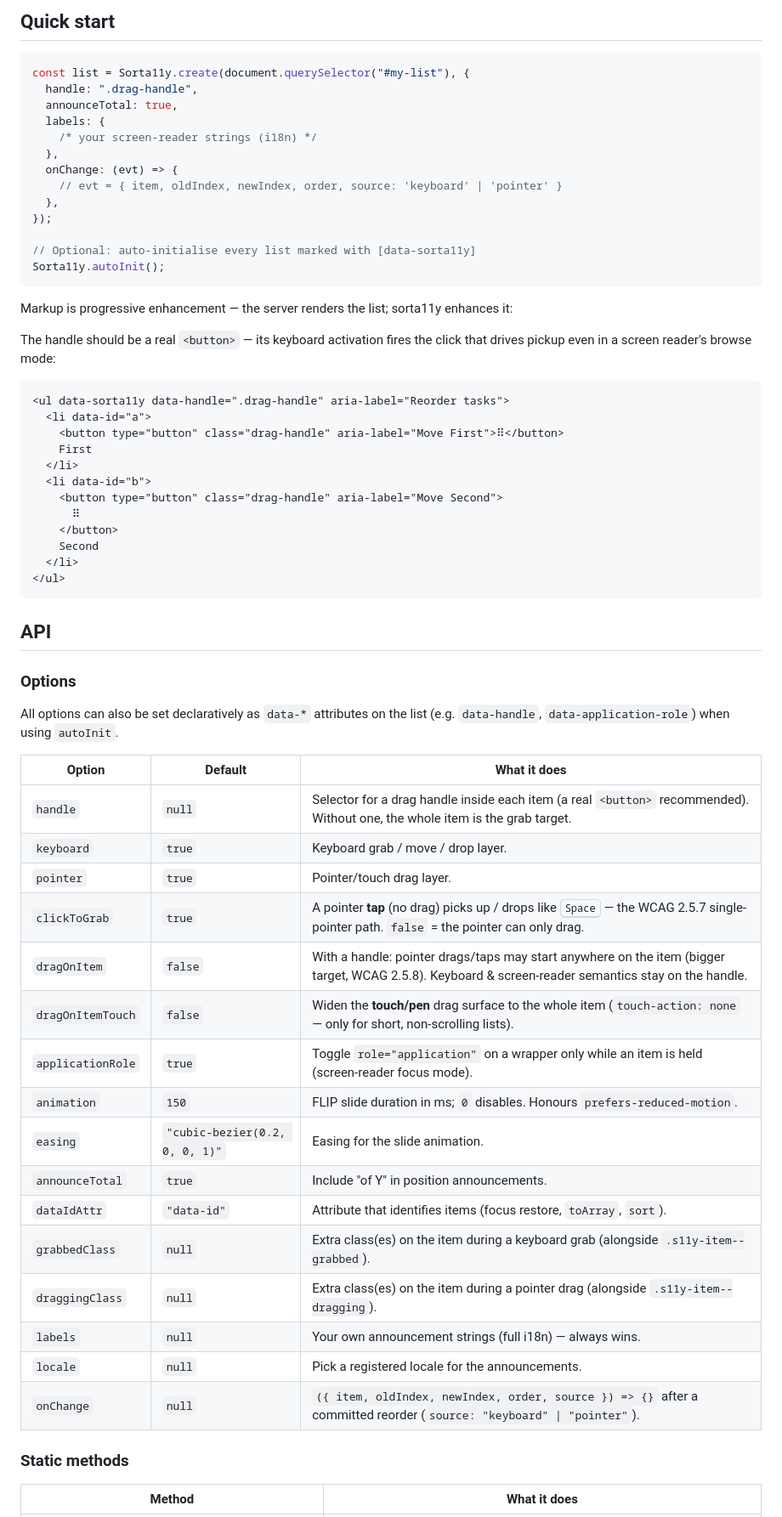
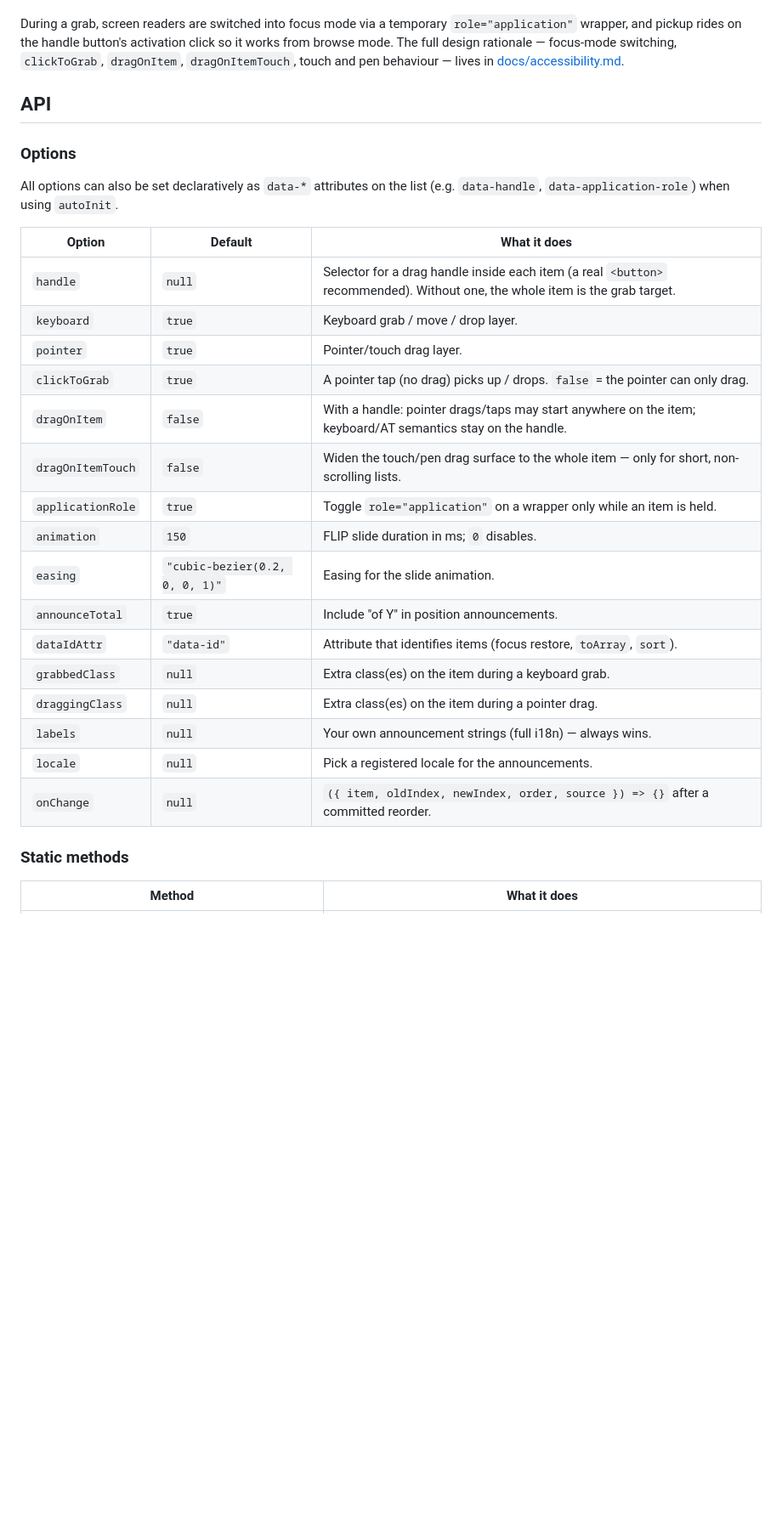
Before and after one commit to Hensga/sorta11y, a Markdown page: README.md, the part around one of its changes. Shown at 85% size. GitHub-like rendering; blank space fills up the shorter version.

````diff
--- a/README.md
+++ b/README.md
@@ -154,41 +137,9 @@ lists that never need to scroll. Toggles live via
-## Quick start
-
-```js
-const list = Sorta11y.create(document.querySelector("#my-list"), {
-  handle: ".drag-handle",
-  announceTotal: true,
-  labels: {
-    /* your screen-reader strings (i18n) */
-  },
-  onChange: (evt) => {
-    // evt = { item, oldIndex, newIndex, order, source: 'keyboard' | 'pointer' }
-  },
-});
-
-// Optional: auto-initialise every list marked with [data-sorta11y]
-Sorta11y.autoInit();
-```
-
-Markup is progressive enhancement — the server renders the list; sorta11y
-enhances it:
-
-The handle should be a real `<button>` — its keyboard activation fires the click
-that drives pickup even in a screen reader's browse mode:
-
-```html
-<ul data-sorta11y data-handle=".drag-handle" aria-label="Reorder tasks">
-  <li data-id="a">
-    <button type="button" class="drag-handle" aria-label="Move First">⠿</button>
-    First
-  </li>
-  <li data-id="b">
-    <button type="button" class="drag-handle" aria-label="Move Second">
-      ⠿
-    </button>
-    Second
-  </li>
-</ul>
-```
+During a grab, screen readers are switched into focus mode via a temporary
+`role="application"` wrapper, and pickup rides on the handle button's
+activation click so it works from browse mode. The full design rationale —
+focus-mode switching, `clickToGrab`, `dragOnItem`, `dragOnItemTouch`, touch
+and pen behaviour — lives in
+[docs/accessibility.md](./docs/accessibility.md).
 
 ## API
 
@@ -197,24 +148,24 @@ that drives pickup even in a screen reader's browse mode:
 All options can also be set declaratively as `data-*` attributes on the list
 (e.g. `data-handle`, `data-application-role`) when using `autoInit`.
 
-| Option            | Default                        | What it does                                                                                                                                         |
-| ----------------- | ------------------------------ | ---------------------------------------------------------------------------------------------------------------------------------------------------- |
-| `handle`          | `null`                         | Selector for a drag handle inside each item (a real `<button>` recommended). Without one, the whole item is the grab target.                         |
-| `keyboard`        | `true`                         | Keyboard grab / move / drop layer.                                                                                                                   |
-| `pointer`         | `true`                         | Pointer/touch drag layer.                                                                                                                            |
-| `clickToGrab`     | `true`                         | A pointer **tap** (no drag) picks up / drops like <kbd>Space</kbd> — the WCAG 2.5.7 single-pointer path. `false` = the pointer can only drag.        |
-| `dragOnItem`      | `false`                        | With a handle: pointer drags/taps may start anywhere on the item (bigger target, WCAG 2.5.8). Keyboard & screen-reader semantics stay on the handle. |
-| `dragOnItemTouch` | `false`                        | Widen the **touch/pen** drag surface to the whole item (`touch-action: none` — only for short, non-scrolling lists).                                 |
-| `applicationRole` | `true`                         | Toggle `role="application"` on a wrapper only while an item is held (screen-reader focus mode).                                                      |
-| `animation`       | `150`                          | FLIP slide duration in ms; `0` disables. Honours `prefers-reduced-motion`.                                                                           |
-| `easing`          | `"cubic-bezier(0.2, 0, 0, 1)"` | Easing for the slide animation.                                                                                                                      |
-| `announceTotal`   | `true`                         | Include "of Y" in position announcements.                                                                                                            |
-| `dataIdAttr`      | `"data-id"`                    | Attribute that identifies items (focus restore, `toArray`, `sort`).                                                                                  |
-| `grabbedClass`    | `null`                         | Extra class(es) on the item during a keyboard grab (alongside `.s11y-item--grabbed`).                                                                |
-| `draggingClass`   | `null`                         | Extra class(es) on the item during a pointer drag (alongside `.s11y-item--dragging`).                                                                |
-| `labels`          | `null`                         | Your own announcement strings (full i18n) — always wins.                                                                                             |
-| `locale`          | `null`                         | Pick a registered locale for the announcements.                                                                                                      |
-| `onChange`        | `null`                         | `({ item, oldIndex, newIndex, order, source }) => {}` after a committed reorder (`source: "keyboard" \| "pointer"`).                                 |
+| Option            | Default                        | What it does                                                                                                                 |
+| ----------------- | ------------------------------ | ---------------------------------------------------------------------------------------------------------------------------- |
+| `handle`          | `null`                         | Selector for a drag handle inside each item (a real `<button>` recommended). Without one, the whole item is the grab target. |
+| `keyboard`        | `true`                         | Keyboard grab / move / drop layer.                                                                                           |
+| `pointer`         | `true`                         | Pointer/touch drag layer.                                                                                                    |
+| `clickToGrab`     | `true`                         | A pointer tap (no drag) picks up / drops. `false` = the pointer can only drag.                                               |
+| `dragOnItem`      | `false`                        | With a handle: pointer drags/taps may start anywhere on the item; keyboard/AT semantics stay on the handle.                  |
+| `dragOnItemTouch` | `false`                        | Widen the touch/pen drag surface to the whole item — only for short, non-scrolling lists.                                    |
+| `applicationRole` | `true`                         | Toggle `role="application"` on a wrapper only while an item is held.                                                         |
+| `animation`       | `150`                          | FLIP slide duration in ms; `0` disables.                                                                                     |
+| `easing`          | `"cubic-bezier(0.2, 0, 0, 1)"` | Easing for the slide animation.                                                                                              |
+| `announceTotal`   | `true`                         | Include "of Y" in position announcements.                                                                                    |
+| `dataIdAttr`      | `"data-id"`                    | Attribute that identifies items (focus restore, `toArray`, `sort`).                                                          |
+| `grabbedClass`    | `null`                         | Extra class(es) on the item during a keyboard grab.                                                                          |
+| `draggingClass`   | `null`                         | Extra class(es) on the item during a pointer drag.                                                                           |
+| `labels`          | `null`                         | Your own announcement strings (full i18n) — always wins.                                                                     |
+| `locale`          | `null`                         | Pick a registered locale for the announcements.                                                                              |
+| `onChange`        | `null`                         | `({ item, oldIndex, newIndex, order, source }) => {}` after a committed reorder.                                             |
 
 ### Static methods
 
````
Also changed, not shown: other parts of README.md (+126 -154 lines), docs/accessibility.md (added, +130 -0 lines).
